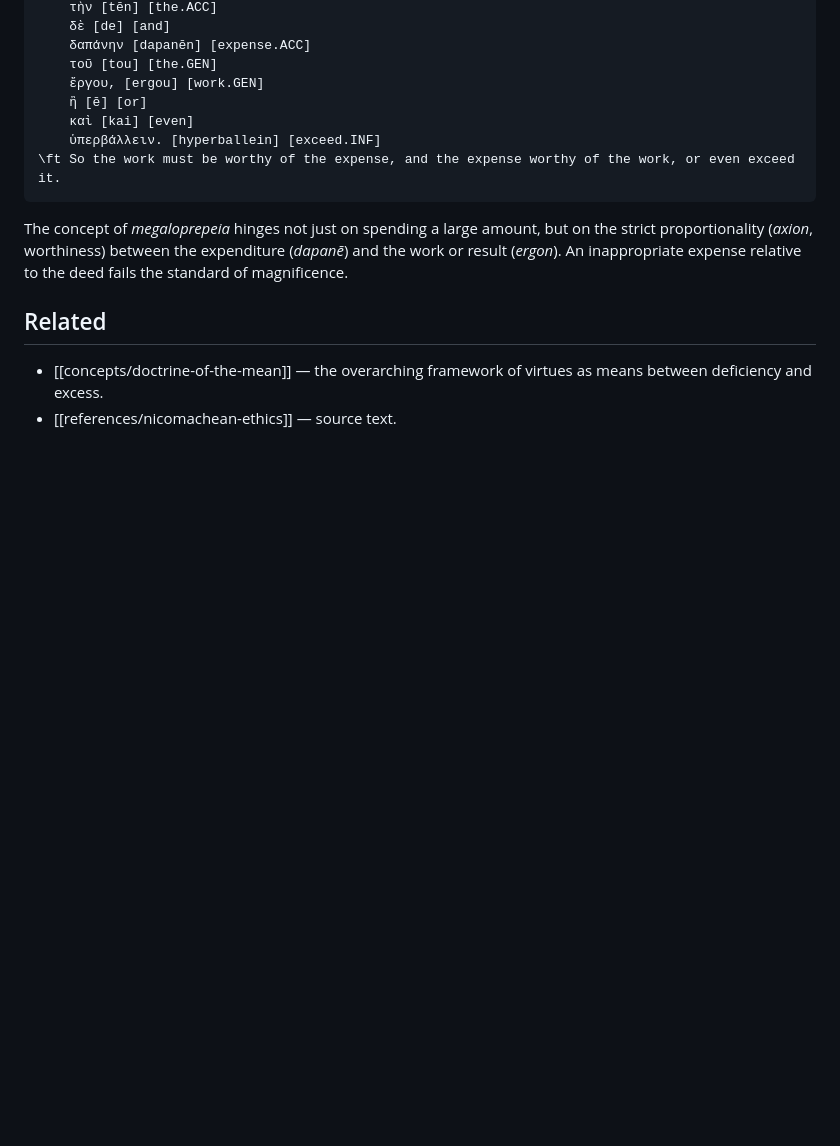
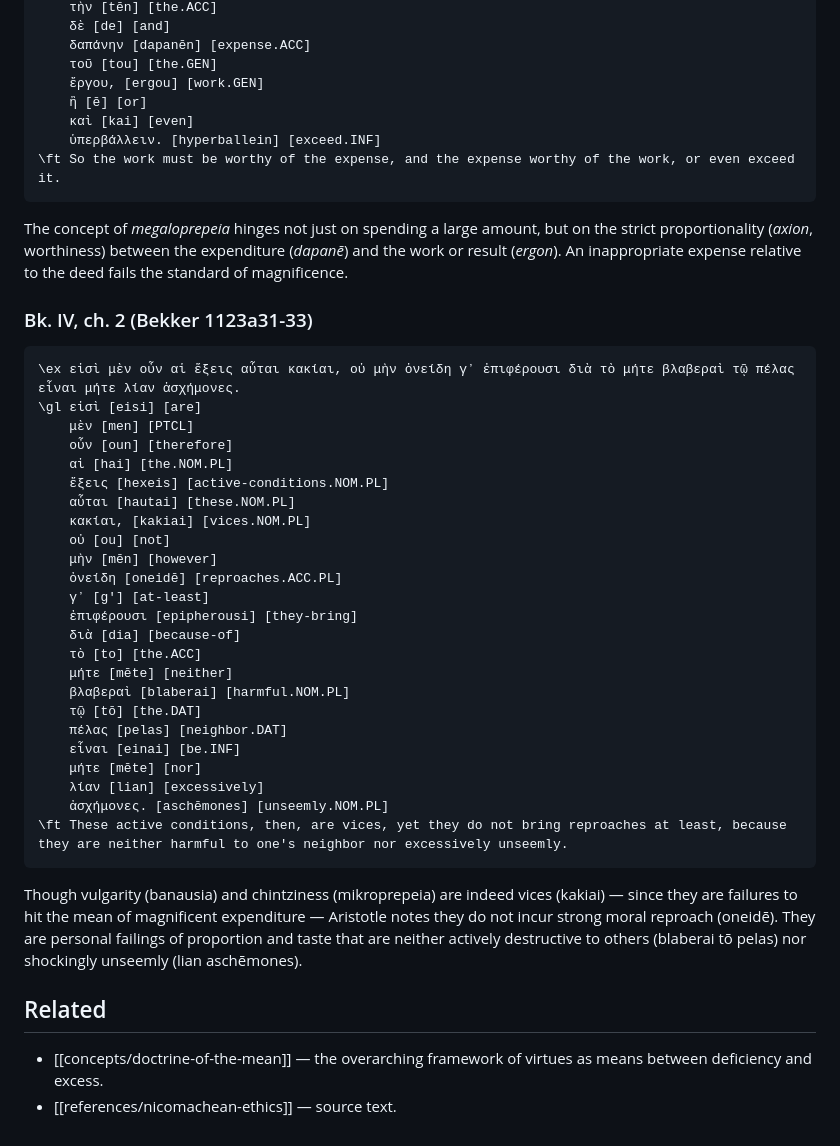
Before and after one commit to gavmor/aristotle, a Markdown page: concepts/virtues/megaloprepeia.md, the part around the change. Drawn GitHub-style; blank space fills up the shorter version.

Commit message:
feat: add classical gloss for 1123a31-33 on vulgarity and chintziness

````diff
--- a/concepts/virtues/megaloprepeia.md
+++ b/concepts/virtues/megaloprepeia.md
@@ -80,6 +80,37 @@ Aristotle tethers the virtue of magnificence (*megaloprepeia*) directly to exter
 
 The concept of *megaloprepeia* hinges not just on spending a large amount, but on the strict proportionality (*axion*, worthiness) between the expenditure (*dapanē*) and the work or result (*ergon*). An inappropriate expense relative to the deed fails the standard of magnificence.
 
+### Bk. IV, ch. 2 (Bekker 1123a31-33)
+
+```ngloss
+\ex εἰσὶ μὲν οὖν αἱ ἕξεις αὗται κακίαι, οὐ μὴν ὀνείδη γʼ ἐπιφέρουσι διὰ τὸ μήτε βλαβεραὶ τῷ πέλας εἶναι μήτε λίαν ἀσχήμονες.
+\gl εἰσὶ [eisi] [are]
+    μὲν [men] [PTCL]
+    οὖν [oun] [therefore]
+    αἱ [hai] [the.NOM.PL]
+    ἕξεις [hexeis] [active-conditions.NOM.PL]
+    αὗται [hautai] [these.NOM.PL]
+    κακίαι, [kakiai] [vices.NOM.PL]
+    οὐ [ou] [not]
+    μὴν [mēn] [however]
+    ὀνείδη [oneidē] [reproaches.ACC.PL]
+    γʼ [g'] [at-least]
+    ἐπιφέρουσι [epipherousi] [they-bring]
+    διὰ [dia] [because-of]
+    τὸ [to] [the.ACC]
+    μήτε [mēte] [neither]
+    βλαβεραὶ [blaberai] [harmful.NOM.PL]
+    τῷ [tō] [the.DAT]
+    πέλας [pelas] [neighbor.DAT]
+    εἶναι [einai] [be.INF]
+    μήτε [mēte] [nor]
+    λίαν [lian] [excessively]
+    ἀσχήμονες. [aschēmones] [unseemly.NOM.PL]
+\ft These active conditions, then, are vices, yet they do not bring reproaches at least, because they are neither harmful to one's neighbor nor excessively unseemly.
+```
+
+Though vulgarity (banausia) and chintziness (mikroprepeia) are indeed vices (kakiai) — since they are failures to hit the mean of magnificent expenditure — Aristotle notes they do not incur strong moral reproach (oneidē). They are personal failings of proportion and taste that are neither actively destructive to others (blaberai tō pelas) nor shockingly unseemly (lian aschēmones).
+
 ## Related
 
 - [[concepts/doctrine-of-the-mean]] — the overarching framework of virtues as means between deficiency and excess.
````
